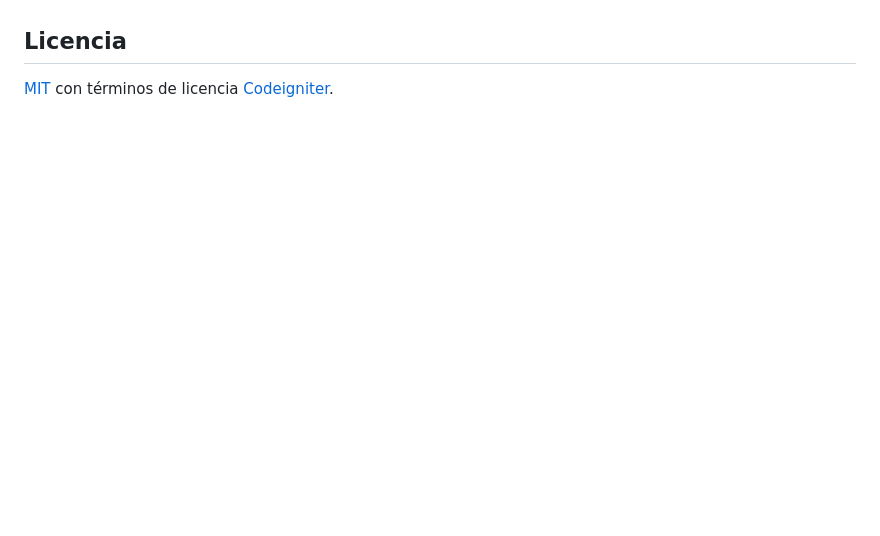
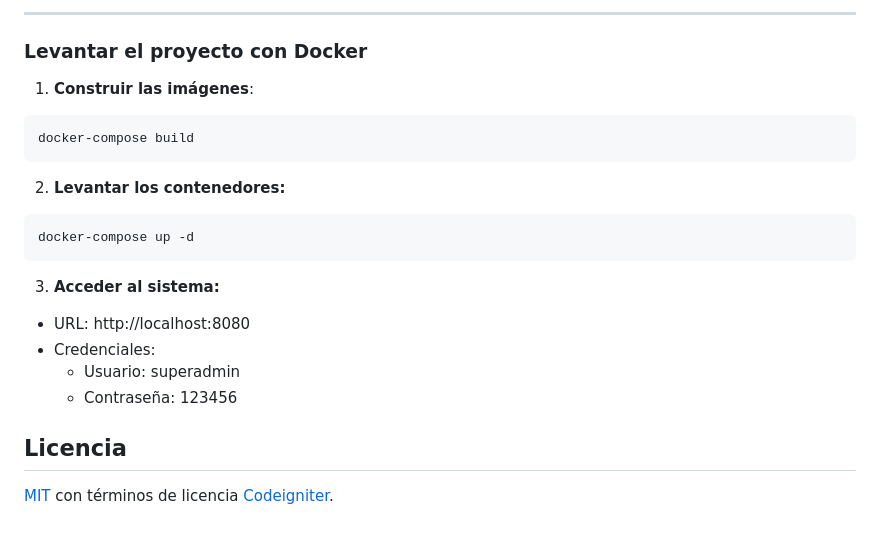
Before and after one commit to mariocodev/ci-sistema-pos-caja, a Markdown page: README.md, the part around one of its changes. GitHub-like rendering; blank space fills up the shorter version.

Commit message:
doc: update README.md

````diff
--- a/README.md
+++ b/README.md
@@ -60,2 +99,19 @@ También debería funcionar en 5.4.8, pero le recomendamos encarecidamente que N
+---
+
+### Levantar el proyecto con Docker
+1. **Construir las imágenes**:
+  ```bash
+  docker-compose build
+  ```
+2. **Levantar los contenedores:**
+  ```bash
+  docker-compose up -d
+  ```
+3. **Acceder al sistema:**
+
+* URL: http://localhost:8080
+* Credenciales:
+  * Usuario: superadmin
+  * Contraseña: 123456
 
 ## Licencia
````
Also changed, not shown: other parts of README.md (+90 -51 lines).
